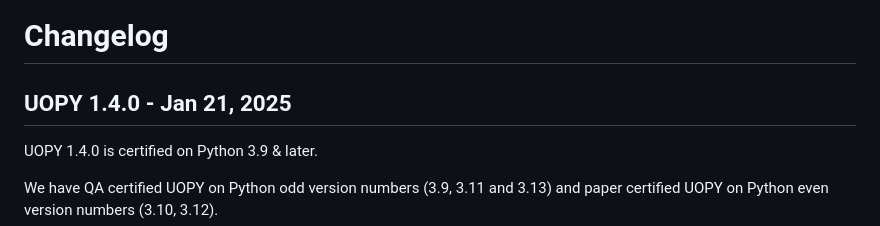
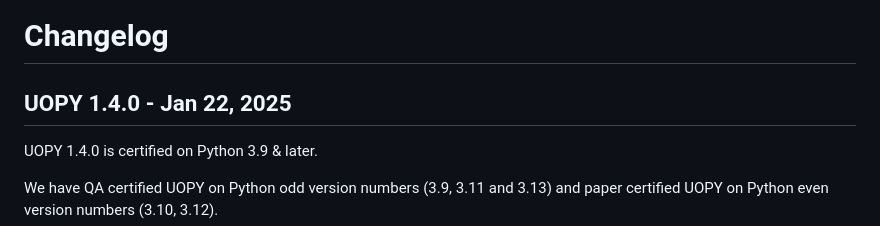
Before and after one commit to RocketSoftware/uopy-demo, a Markdown page: CHANGELOG.md, the part around the change. Drawn GitHub-style.

```diff
--- a/CHANGELOG.md
+++ b/CHANGELOG.md
@@ -1,6 +1,6 @@
 # Changelog
 
-## UOPY 1.4.0 - Jan 21, 2025
+## UOPY 1.4.0 - Jan 22, 2025
 
 UOPY 1.4.0 is certified on Python 3.9 & later.
 
```
